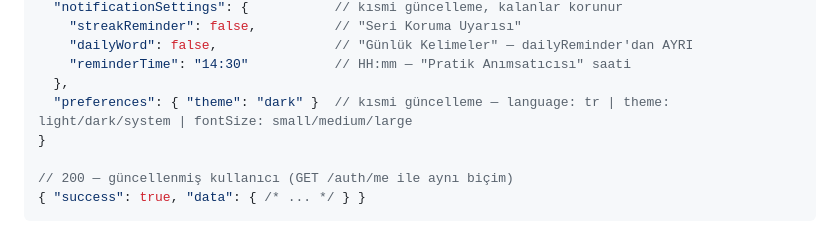
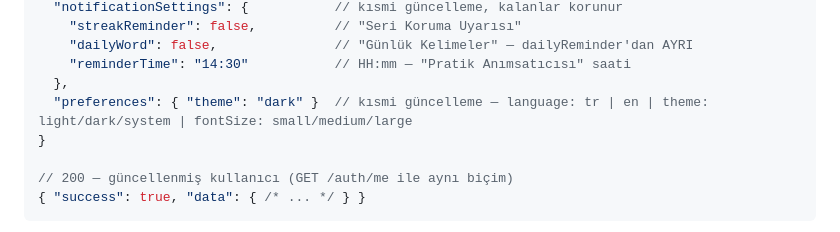
Before and after one commit to yusufgokkayy/musubi-backend, a Markdown page: API.md, the part around the change. GitHub-like rendering.

Commit message:
API.md: preferences.language tr | en
Co-Authored-By: Claude Opus 5.5 <noreply@anthropic.com>

```diff
--- a/API.md
+++ b/API.md
@@ -342,7 +342,7 @@ Push token'ını siler. Kullanıcı bildirim iznini işletim sisteminden kapatt
     "dailyWord": false,               // "Günlük Kelimeler" — dailyReminder'dan AYRI
     "reminderTime": "14:30"           // HH:mm — "Pratik Anımsatıcısı" saati
   },
-  "preferences": { "theme": "dark" }  // kısmi güncelleme — language: tr | theme: light/dark/system | fontSize: small/medium/large
+  "preferences": { "theme": "dark" }  // kısmi güncelleme — language: tr | en | theme: light/dark/system | fontSize: small/medium/large
 }
 
 // 200 — güncellenmiş kullanıcı (GET /auth/me ile aynı biçim)
```
